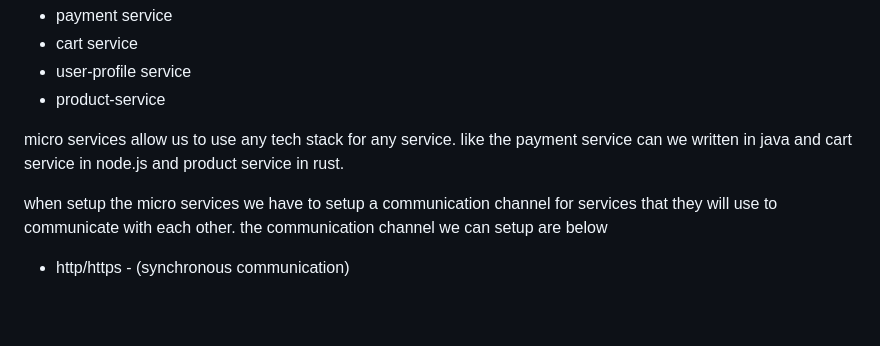
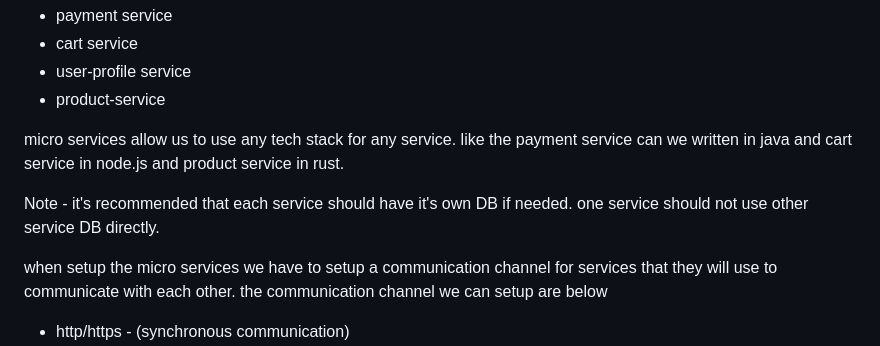
Before and after one commit to princetanwar/advance-nodejs, a Markdown page: README.md, the part around the change. Drawn GitHub-style; blank space fills up the shorter version.

```diff
--- a/README.md
+++ b/README.md
@@ -414,6 +414,8 @@ In micro-services we create a individual application component as a service that
 
 micro services allow us to use any tech stack for any service. like the payment service can we written in java and cart service in node.js and product service in rust.
 
+Note - it's recommended that each service should have it's own DB if needed. one service should not use other service DB directly.
+
 when setup the micro services we have to setup a communication channel for services that they will use to communicate with each other. the communication channel we can setup are below
 
 - http/https - (synchronous communication)
```
